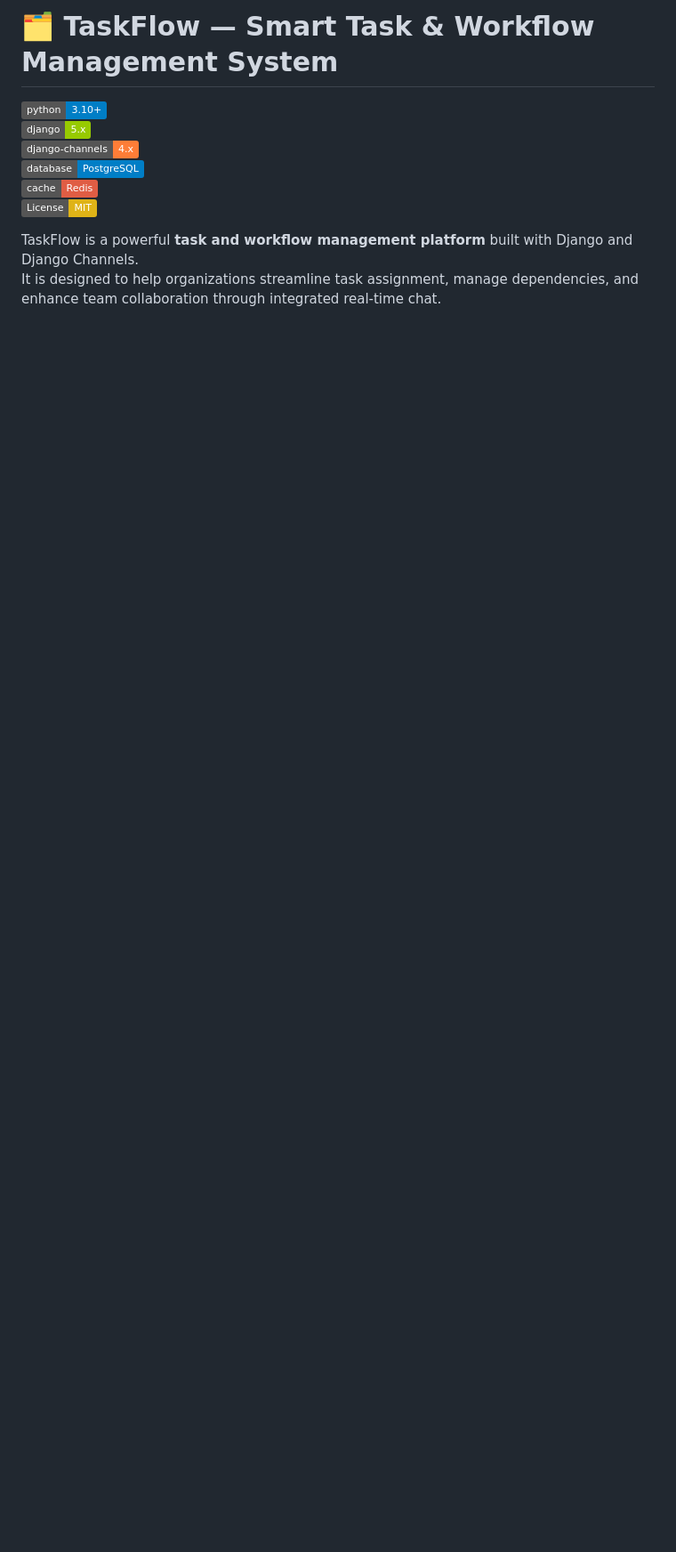
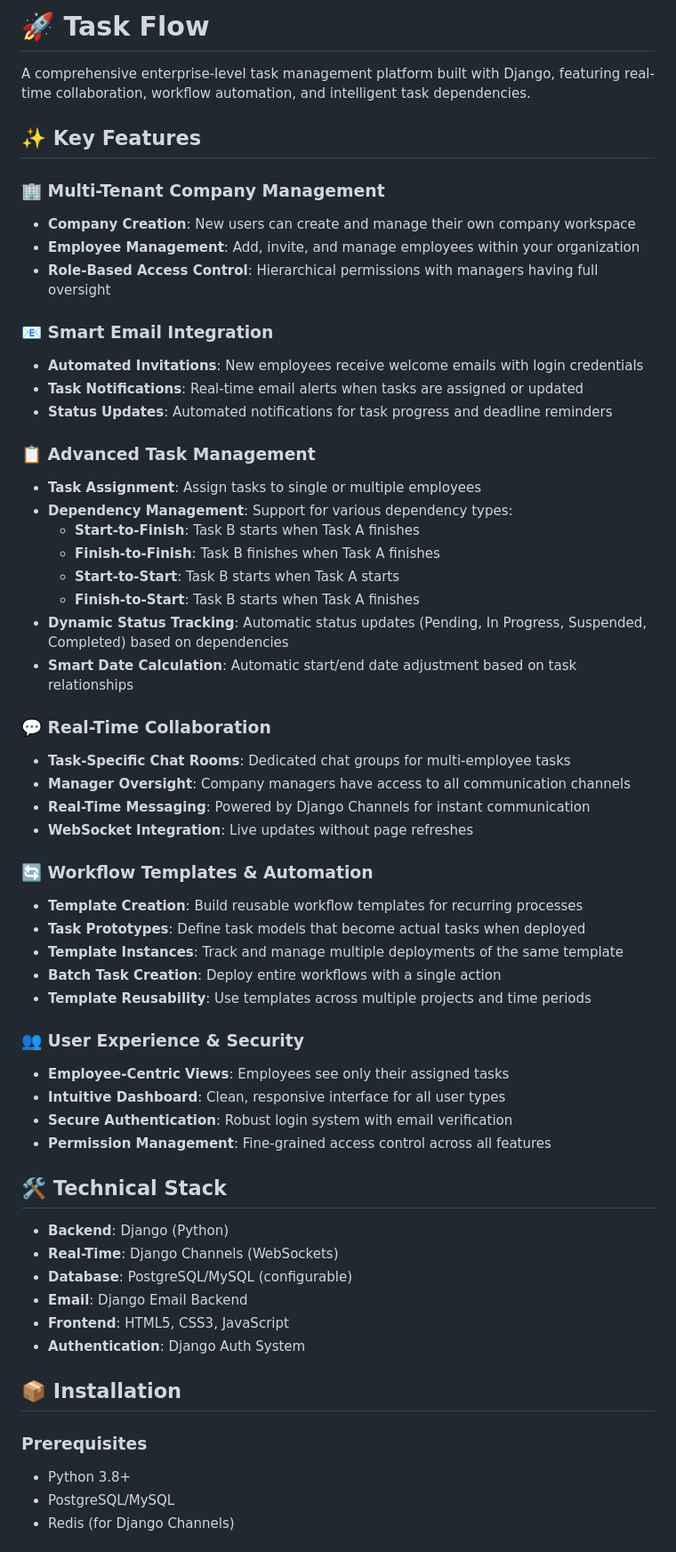
Before and after one commit to vic-comm/TaskFlow, a Markdown page: README.md, the part around one of its changes. Shown at 89% size. Drawn GitHub-style; badges without logos; blank space fills up the shorter version.

```diff
--- a/README.md
+++ b/README.md
@@ -1,11 +1,61 @@
-# 🗂️ TaskFlow — Smart Task & Workflow Management System
+# 🚀 Task Flow
 
-[![Python](https://img.shields.io/badge/python-3.10+-blue.svg)](https://www.python.org/)
-[![Django](https://img.shields.io/badge/django-5.x-green.svg)](https://www.djangoproject.com/)
-[![Channels](https://img.shields.io/badge/django--channels-4.x-orange)](https://channels.readthedocs.io/)
-[![PostgreSQL - used Supabase](https://img.shields.io/badge/database-PostgreSQL-blue.svg)](https://www.postgresql.org/)
-[![Redis](https://img.shields.io/badge/cache-Redis-red.svg)](https://redis.io/)
-[![License: MIT](https://img.shields.io/badge/License-MIT-yellow.svg)](./LICENSE)
+A comprehensive enterprise-level task management platform built with Django, featuring real-time collaboration, workflow automation, and intelligent task dependencies.
 
-TaskFlow is a powerful **task and workflow management platform** built with Django and Django Channels.
-It is designed to help organizations streamline task assignment, manage dependencies, and enhance team collaboration through integrated real-time chat.
+## ✨ Key Features
+
+### 🏢 **Multi-Tenant Company Management**
+- **Company Creation**: New users can create and manage their own company workspace
+- **Employee Management**: Add, invite, and manage employees within your organization
+- **Role-Based Access Control**: Hierarchical permissions with managers having full oversight
+
+### 📧 **Smart Email Integration**
+- **Automated Invitations**: New employees receive welcome emails with login credentials
+- **Task Notifications**: Real-time email alerts when tasks are assigned or updated
+- **Status Updates**: Automated notifications for task progress and deadline reminders
+
+### 📋 **Advanced Task Management**
+- **Task Assignment**: Assign tasks to single or multiple employees
+- **Dependency Management**: Support for various dependency types:
+  - **Start-to-Finish**: Task B starts when Task A finishes
+  - **Finish-to-Finish**: Task B finishes when Task A finishes
+  - **Start-to-Start**: Task B starts when Task A starts
+  - **Finish-to-Start**: Task B starts when Task A finishes
+- **Dynamic Status Tracking**: Automatic status updates (Pending, In Progress, Suspended, Completed) based on dependencies
+- **Smart Date Calculation**: Automatic start/end date adjustment based on task relationships
+
+### 💬 **Real-Time Collaboration**
+- **Task-Specific Chat Rooms**: Dedicated chat groups for multi-employee tasks
+- **Manager Oversight**: Company managers have access to all communication channels
+- **Real-Time Messaging**: Powered by Django Channels for instant communication
+- **WebSocket Integration**: Live updates without page refreshes
+
+### 🔄 **Workflow Templates & Automation**
+- **Template Creation**: Build reusable workflow templates for recurring processes
+- **Task Prototypes**: Define task models that become actual tasks when deployed
+- **Template Instances**: Track and manage multiple deployments of the same template
+- **Batch Task Creation**: Deploy entire workflows with a single action
+- **Template Reusability**: Use templates across multiple projects and time periods
+
+### 👥 **User Experience & Security**
+- **Employee-Centric Views**: Employees see only their assigned tasks
+- **Intuitive Dashboard**: Clean, responsive interface for all user types
+- **Secure Authentication**: Robust login system with email verification
+- **Permission Management**: Fine-grained access control across all features
+
+## 🛠 Technical Stack
+
+- **Backend**: Django (Python)
+- **Real-Time**: Django Channels (WebSockets)
+- **Database**: PostgreSQL/MySQL (configurable)
+- **Email**: Django Email Backend
+- **Frontend**: HTML5, CSS3, JavaScript
+- **Authentication**: Django Auth System
+
+## 📦 Installation
+
+### Prerequisites
+- Python 3.8+
+- PostgreSQL/MySQL
+- Redis (for Django Channels)
+
```
Also changed, not shown: other parts of README.md (+160 -56 lines).
